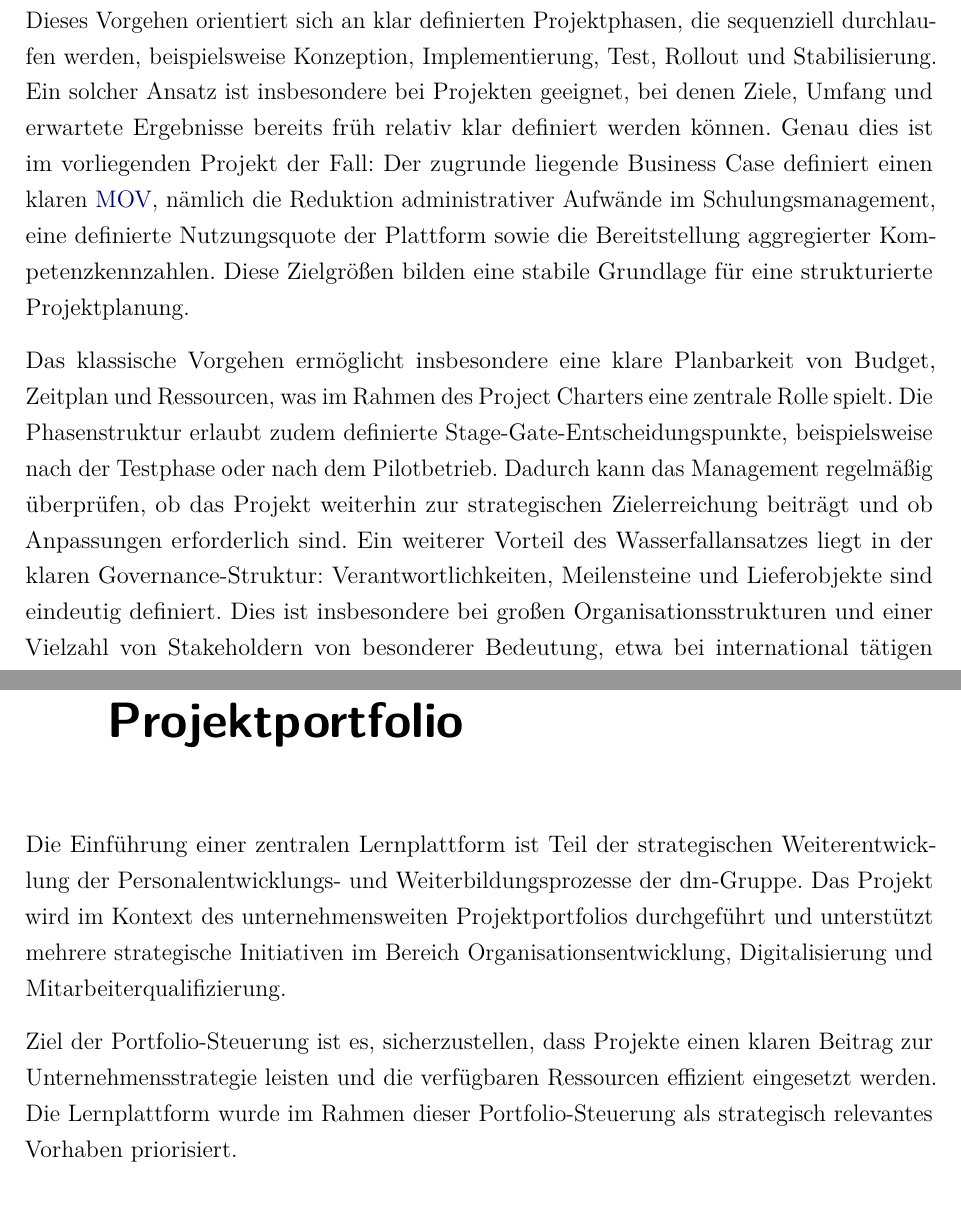
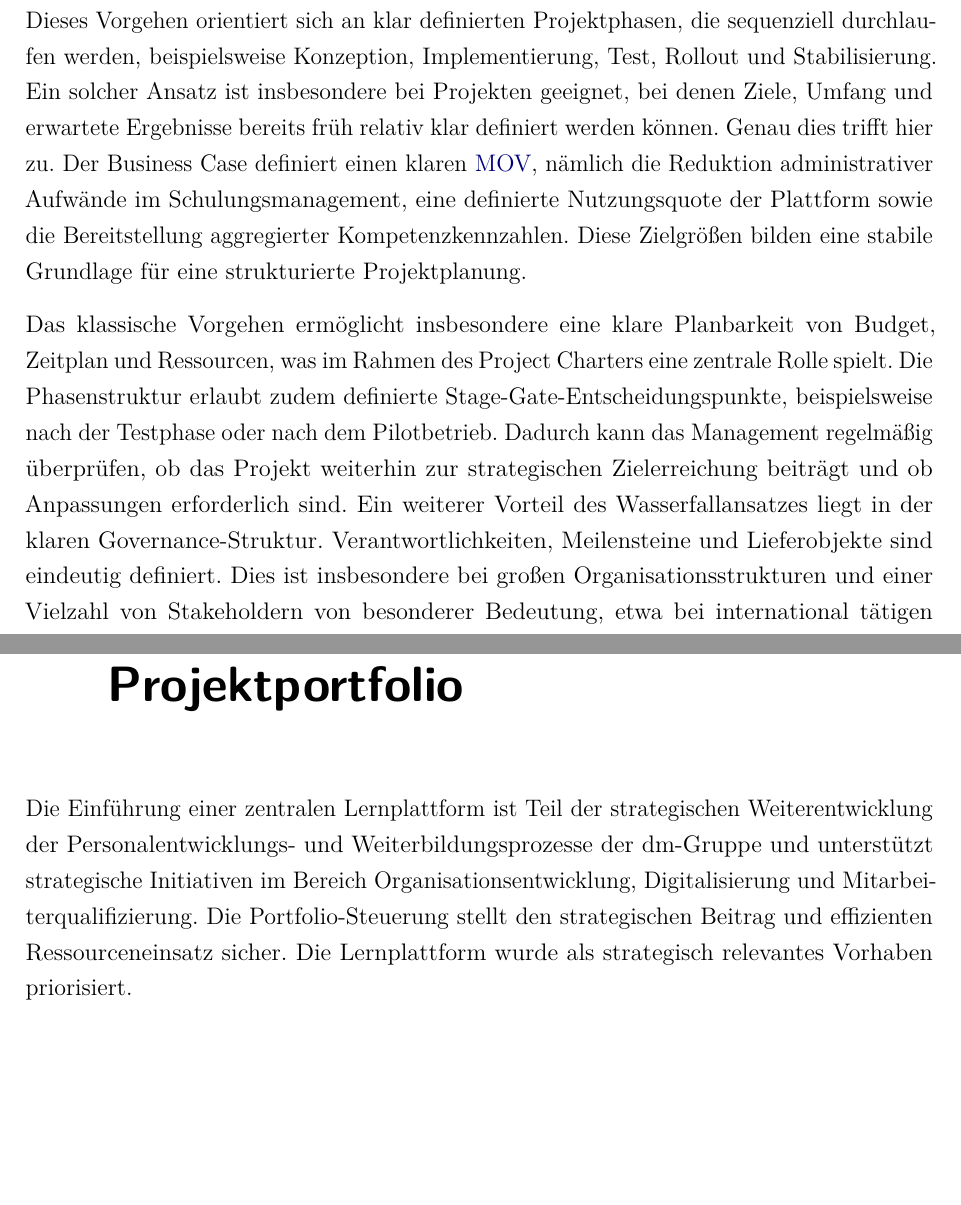
Before and after one commit to DHBW-FN/cas-ws25-project-portfolio-management, a LaTeX thesis (dokumentation.tex, which reads content/12kapitel.tex, content/13kapitel.tex): two parts of pages 48 and 50 of 60 before the commit and two parts of pages 47 and 49 of 59 after it, joined at a grey line, cut so that both start at the same text, the shorter picture padded with empty space. Compiled offline with pdfLaTeX.

Commit message:
fix: shorten 10-13

```diff
--- a/content/12kapitel.tex
+++ b/content/12kapitel.tex
@@ -6,8 +6,7 @@ klassisches Projektmanagementvorgehen nach dem Wasserfallmodell angewendet. Dies
 orientiert sich an klar definierten Projektphasen, die sequenziell durchlaufen werden,
 beispielsweise Konzeption, Implementierung, Test, Rollout und Stabilisierung. Ein solcher Ansatz
 ist insbesondere bei Projekten geeignet, bei denen Ziele, Umfang und erwartete Ergebnisse bereits
-früh relativ klar definiert werden können. Genau dies ist im vorliegenden Projekt der Fall:
-Der zugrunde liegende Business Case definiert einen klaren \ac{MOV},
+früh relativ klar definiert werden können. Genau dies trifft hier zu. Der Business Case definiert einen klaren \ac{MOV},
 nämlich die Reduktion administrativer Aufwände im Schulungsmanagement, eine definierte
 Nutzungsquote der Plattform sowie die Bereitstellung aggregierter Kompetenzkennzahlen.
 Diese Zielgrößen bilden eine stabile Grundlage für eine strukturierte Projektplanung.
@@ -18,7 +17,7 @@ Phasenstruktur erlaubt zudem definierte Stage-Gate-Entscheidungspunkte, beispiel
 der Testphase oder nach dem Pilotbetrieb. Dadurch kann das Management regelmäßig überprüfen,
 ob das Projekt weiterhin zur strategischen Zielerreichung beiträgt und ob Anpassungen
 erforderlich sind. Ein weiterer Vorteil des Wasserfallansatzes liegt in der klaren
-Governance-Struktur: Verantwortlichkeiten, Meilensteine und Lieferobjekte sind eindeutig
+Governance-Struktur. Verantwortlichkeiten, Meilensteine und Lieferobjekte sind eindeutig
 definiert. Dies ist insbesondere bei großen Organisationsstrukturen und einer Vielzahl von
 Stakeholdern von besonderer Bedeutung, etwa bei international tätigen Handelsunternehmen wie dm.
 
--- a/content/13kapitel.tex
+++ b/content/13kapitel.tex
@@ -3,15 +3,11 @@
 \chapter{Einordnung des Projekts in das Projektportfolio}
 
 Die Einführung einer zentralen Lernplattform ist Teil der strategischen Weiterentwicklung
-der Personalentwicklungs- und Weiterbildungsprozesse der dm-Gruppe. Das Projekt wird
-im Kontext des unternehmensweiten Projektportfolios durchgeführt und unterstützt mehrere
+der Personalentwicklungs- und Weiterbildungsprozesse der dm-Gruppe und unterstützt
 strategische Initiativen im Bereich Organisationsentwicklung, Digitalisierung und
-Mitarbeiterqualifizierung.
-
-Ziel der Portfolio-Steuerung ist es, sicherzustellen, dass Projekte einen klaren Beitrag
-zur Unternehmensstrategie leisten und die verfügbaren Ressourcen effizient eingesetzt werden.
-Die Lernplattform wurde im Rahmen dieser Portfolio-Steuerung als strategisch relevantes
-Vorhaben priorisiert.
+Mitarbeiterqualifizierung. Die Portfolio-Steuerung stellt den strategischen Beitrag
+und effizienten Ressourceneinsatz sicher. Die Lernplattform wurde als strategisch
+relevantes Vorhaben priorisiert.
 
 \section{Strategische Einordnung}
 
```
Also changed, not shown: content/10kapitel.tex (+1 -1 lines), content/11kapitel.tex (+4 -15 lines), content/13kapitel.tex (4 more changed lines).
